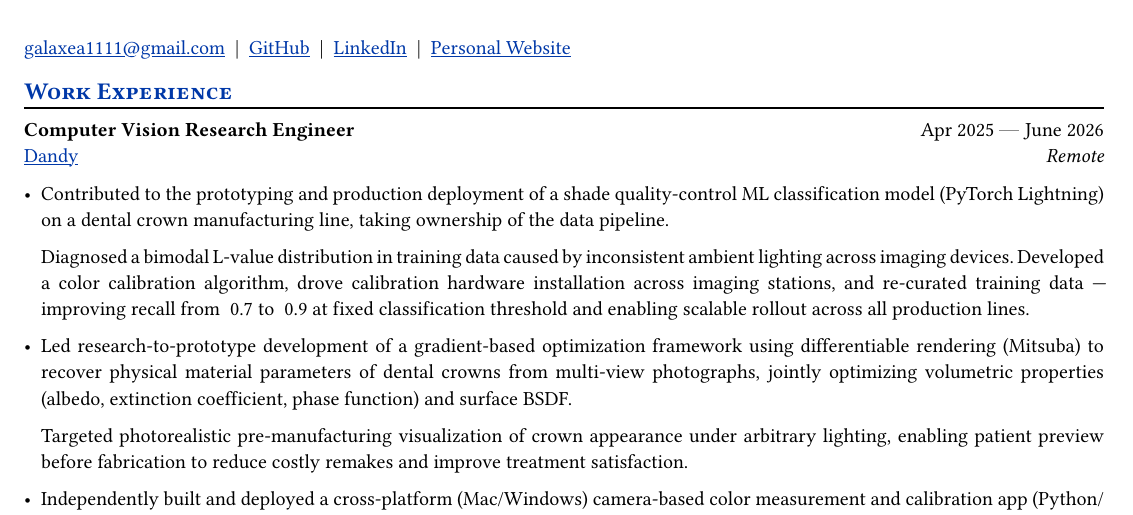
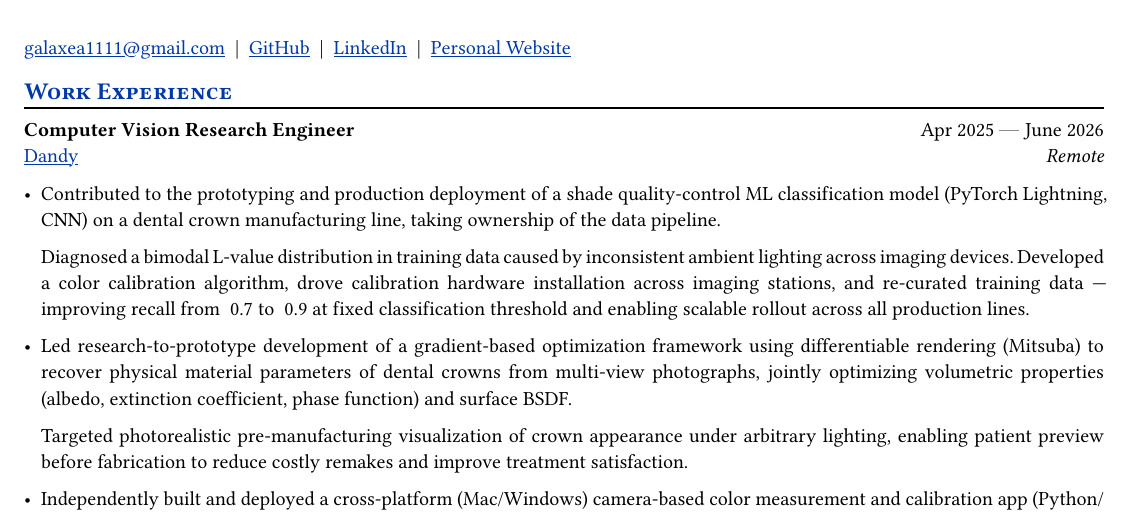
Before and after one commit to Galaxeaaa/Resume, a Typst document (resume.typ): part of page 1 of 3, cut so that both start at the same text. Compiled offline with Typst 0.15.

Commit message:
Update work experience to specify CNN in ML model deployment description

```diff
--- a/resume.typ
+++ b/resume.typ
@@ -45,7 +45,7 @@
   dates: dates-helper(start-date: "Apr 2025", end-date: "June 2026"),
 )
 
-- Contributed to the prototyping and production deployment of a shade quality-control ML classification model (PyTorch Lightning) on a dental crown manufacturing line, taking ownership of the data pipeline.
+- Contributed to the prototyping and production deployment of a shade quality-control ML classification model (PyTorch Lightning, CNN) on a dental crown manufacturing line, taking ownership of the data pipeline.
 
   Diagnosed a bimodal L-value distribution in training data caused by inconsistent ambient lighting across imaging devices. Developed a color calibration algorithm, drove calibration hardware installation across imaging stations, and re-curated training data — improving recall from ~0.7 to ~0.9 at fixed classification threshold and enabling scalable rollout across all production lines.
 
```
